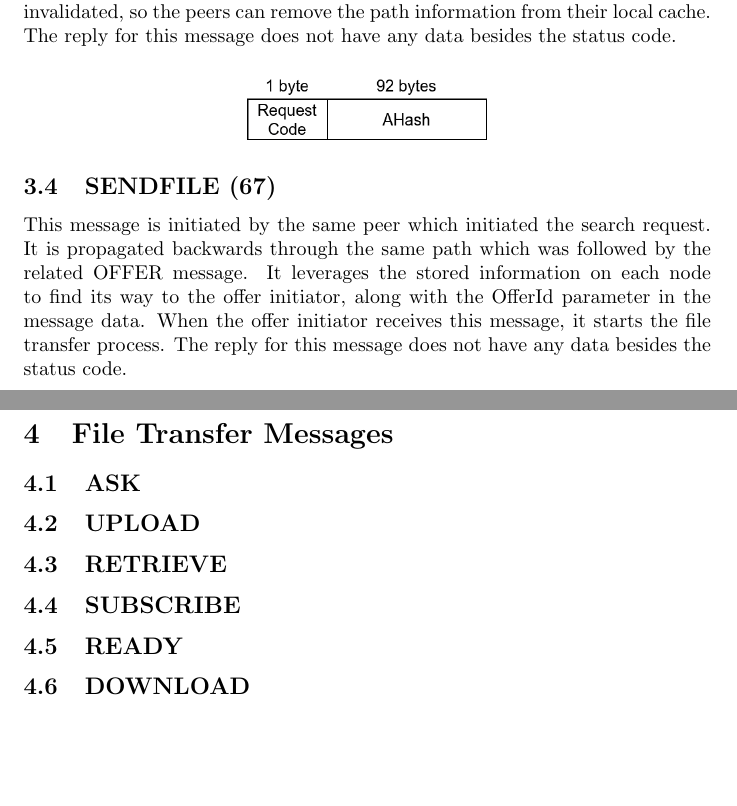
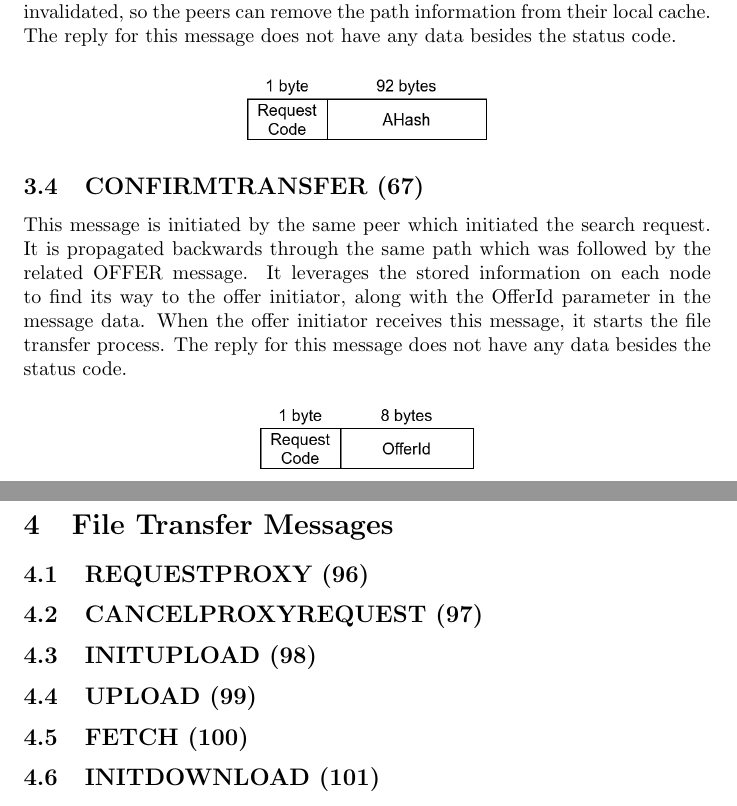
Before and after one commit to davidharabagiu/sand, a LaTeX document (doc/protocol/src/main.tex, which reads doc/protocol/src/filesearching.tex, doc/protocol/src/filetransfer.tex): two parts of pages 5 and 6 of 6, joined at a grey line, cut so that both start at the same text, the shorter picture padded with empty space. Compiled offline with pdfLaTeX.

Commit message:
Protocol specification: Added figures for transfer messages

```diff
--- a/doc/protocol/src/filesearching.tex
+++ b/doc/protocol/src/filesearching.tex
@@ -69,10 +69,10 @@ code.
 
 \begin{figure}[H]
     \centering
-    \scalebox{.33}{\includegraphics{figures/fig7}}
+    \scalebox{.33}{\includegraphics{figures/uncache}}
 \end{figure}
 
-\subsection{SENDFILE (67)}
+\subsection{CONFIRMTRANSFER (67)}
 
 This message is initiated by the same peer which initiated the search request.
 It is propagated backwards through the same path which was followed by the
@@ -84,5 +84,5 @@ status code.
 
 \begin{figure}[H]
     \centering
-    \scalebox{.33}{\includegraphics{figures/fig8}}
+    \scalebox{.33}{\includegraphics{figures/confirmtransfer}}
 \end{figure}
--- a/doc/protocol/src/filetransfer.tex
+++ b/doc/protocol/src/filetransfer.tex
@@ -1,11 +1,11 @@
-\subsection{ASK}
+\subsection{REQUESTPROXY (96)}
 
-\subsection{UPLOAD}
+\subsection{CANCELPROXYREQUEST (97)}
 
-\subsection{RETRIEVE}
+\subsection{INITUPLOAD (98)}
 
-\subsection{SUBSCRIBE}
+\subsection{UPLOAD (99)}
 
-\subsection{READY}
+\subsection{FETCH (100)}
 
-\subsection{DOWNLOAD}
+\subsection{INITDOWNLOAD (101)}
```
Also changed, not shown: doc/protocol/src/generalaspects.tex (+1 -1 lines), doc/protocol/src/peerdiscovery.tex (+3 -3 lines), doc/protocol/src/figures/confirmtransfer.png (renamed from doc/protocol/src/figures/fig8.png), doc/protocol/src/figures/dead.png (renamed from doc/protocol/src/figures/fig3.png), doc/protocol/src/figures/dnlsync.png (renamed from doc/protocol/src/figures/fig4.png), doc/protocol/src/figures/fetch.png (added), doc/protocol/src/figures/format.png (renamed from doc/protocol/src/figures/fig1.png), doc/protocol/src/figures/initdownload.png (added), doc/protocol/src/figures/initupload.png (added), doc/protocol/src/figures/offer.png (renamed from doc/protocol/src/figures/fig6.png), doc/protocol/src/figures/pull.png (renamed from doc/protocol/src/figures/fig2.png), doc/protocol/src/figures/requestproxy.png (added), doc/protocol/src/figures/search.png (renamed from doc/protocol/src/figures/fig5.png), doc/protocol/src/figures/uncache.png (renamed from doc/protocol/src/figures/fig7.png), 2 more files.
